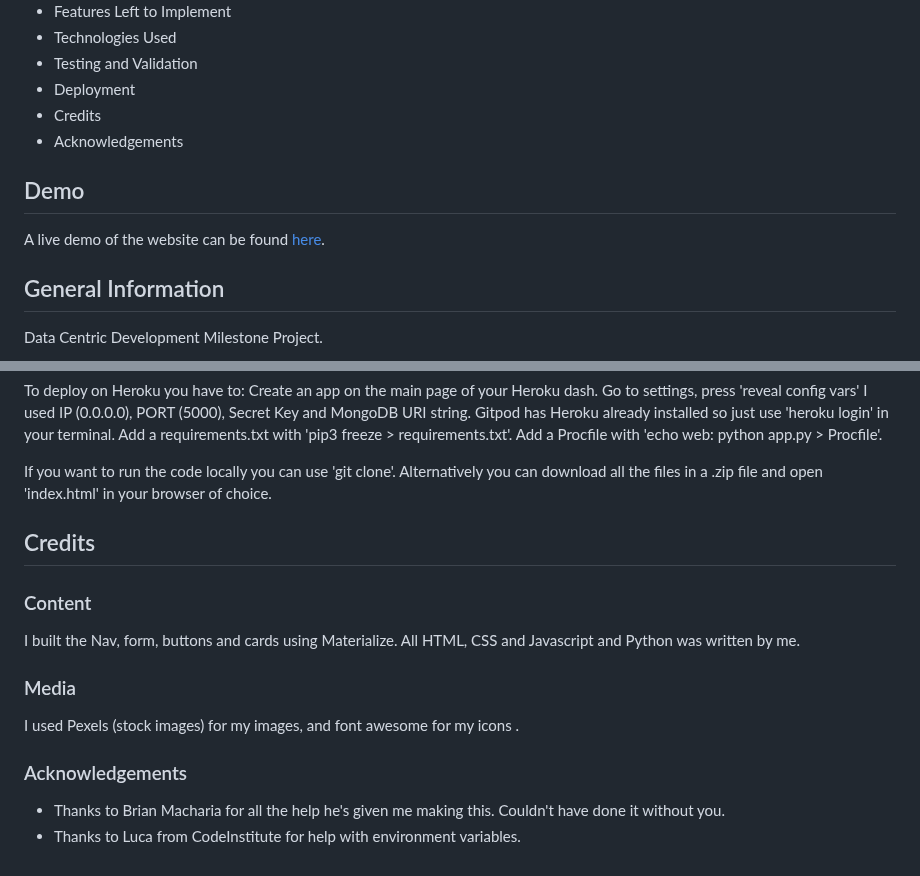
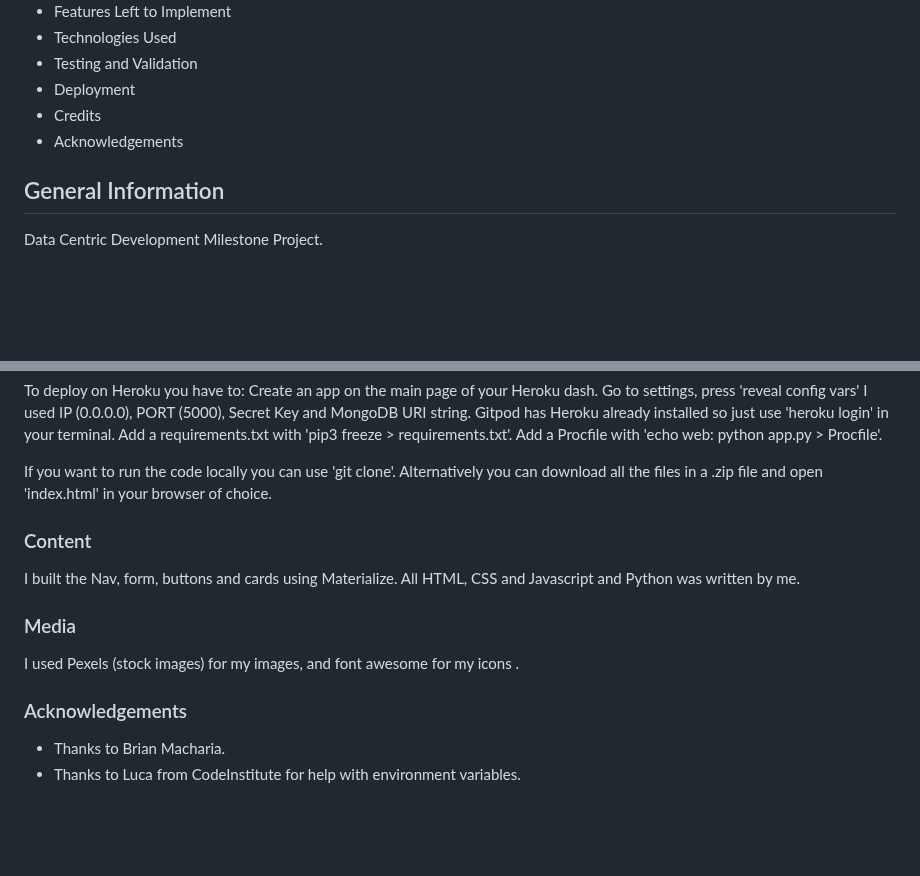
Before and after one commit to harrypars0ns/a-recipe-book, a Markdown page: README.md, 2 parts joined by grey strips. Drawn GitHub-style; blank space fills up the shorter version.

```diff
--- a/README.md
+++ b/README.md
@@ -13,9 +13,7 @@
 - Credits
 - Acknowledgements
 
-## Demo
 
-A live demo of the website can be found [here](https://a-recipe-book.herokuapp.com/).
 
 
 ## General Information
@@ -169,7 +167,6 @@ Add a Procfile with 'echo web: python app.py > Procfile'.
 If you want to run the code locally you can use 'git clone'. Alternatively you
 can download all the files in a .zip file and open 'index.html' in your browser of choice.
 
-## Credits
 
 ### Content
 
@@ -181,5 +178,5 @@ I used Pexels (stock images) for my images, and font awesome for my icons .
 
 ### Acknowledgements
 
-- Thanks to Brian Macharia for all the help he's given me making this. Couldn't have done it without you.
+- Thanks to Brian Macharia.
 - Thanks to Luca from CodeInstitute for help with environment variables.
```
